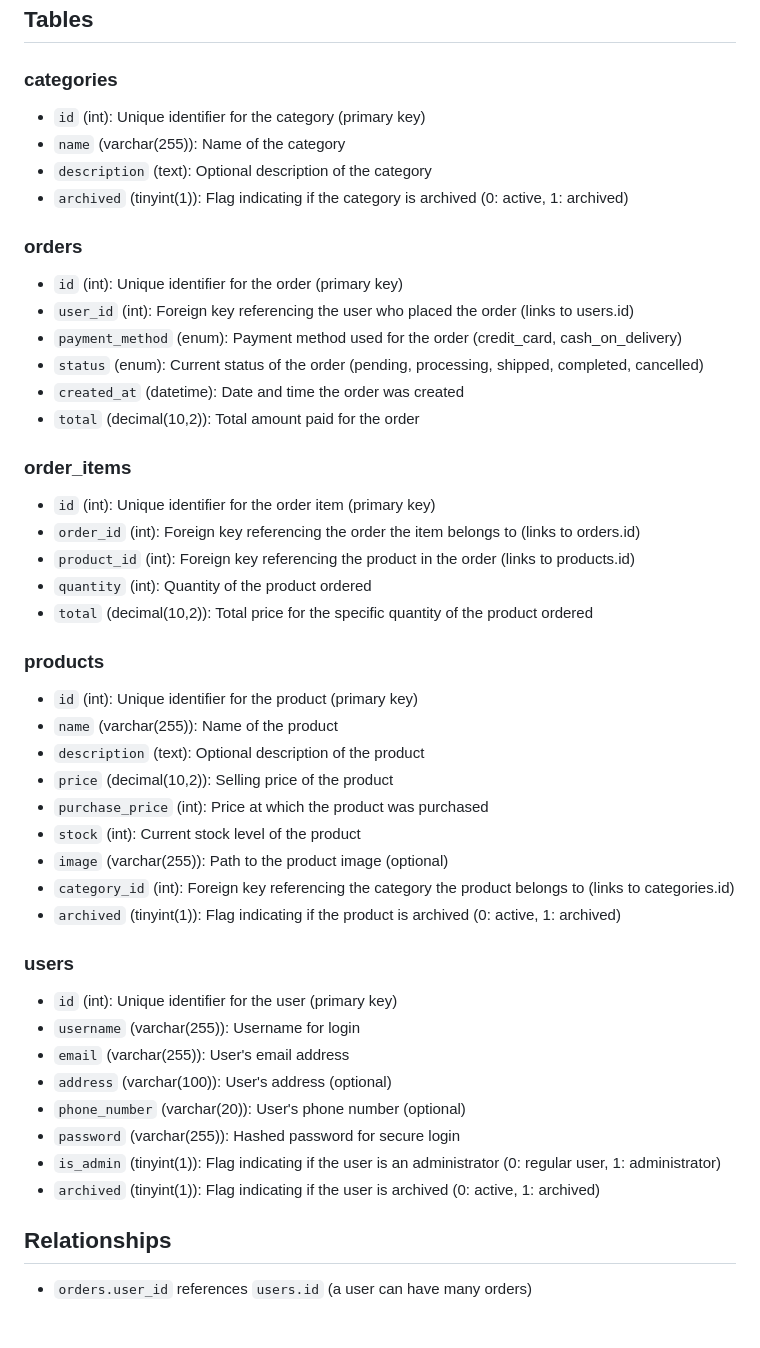
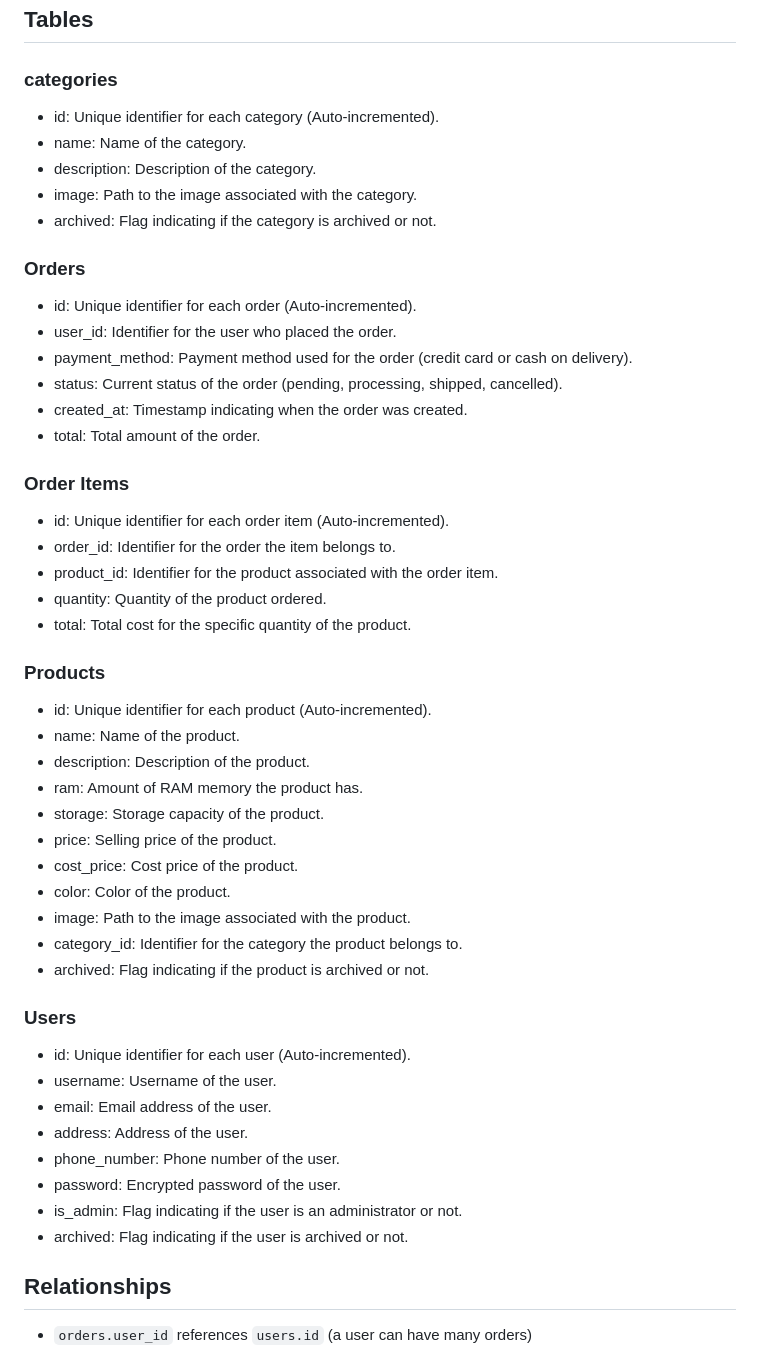
Before and after one commit to AliBnh/e-commerce, a Markdown page: README.md, the part around the change. Rendered like a GitHub page; blank space fills up the shorter version.

```diff
--- a/README.md
+++ b/README.md
@@ -85,50 +85,53 @@ Stripe link : https://dashboard.stripe.com/test/payments
 
 ### categories
 
-- `id` (int): Unique identifier for the category (primary key)
-- `name` (varchar(255)): Name of the category
-- `description` (text): Optional description of the category
-- `archived` (tinyint(1)): Flag indicating if the category is archived (0: active, 1: archived)
+- id: Unique identifier for each category (Auto-incremented).
+- name: Name of the category.
+- description: Description of the category.
+- image: Path to the image associated with the category.
+- archived: Flag indicating if the category is archived or not.
 
-### orders
+### Orders
 
-- `id` (int): Unique identifier for the order (primary key)
-- `user_id` (int): Foreign key referencing the user who placed the order (links to users.id)
-- `payment_method` (enum): Payment method used for the order (credit_card, cash_on_delivery)
-- `status` (enum): Current status of the order (pending, processing, shipped, completed, cancelled)
-- `created_at` (datetime): Date and time the order was created
-- `total` (decimal(10,2)): Total amount paid for the order
+- id: Unique identifier for each order (Auto-incremented).
+- user_id: Identifier for the user who placed the order.
+- payment_method: Payment method used for the order (credit card or cash on delivery).
+- status: Current status of the order (pending, processing, shipped, cancelled).
+- created_at: Timestamp indicating when the order was created.
+- total: Total amount of the order.
 
-### order_items
+### Order Items
 
-- `id` (int): Unique identifier for the order item (primary key)
-- `order_id` (int): Foreign key referencing the order the item belongs to (links to orders.id)
-- `product_id` (int): Foreign key referencing the product in the order (links to products.id)
-- `quantity` (int): Quantity of the product ordered
-- `total` (decimal(10,2)): Total price for the specific quantity of the product ordered
+- id: Unique identifier for each order item (Auto-incremented).
+- order_id: Identifier for the order the item belongs to.
+- product_id: Identifier for the product associated with the order item.
+- quantity: Quantity of the product ordered.
+- total: Total cost for the specific quantity of the product.
 
-### products
+### Products
 
-- `id` (int): Unique identifier for the product (primary key)
-- `name` (varchar(255)): Name of the product
-- `description` (text): Optional description of the product
-- `price` (decimal(10,2)): Selling price of the product
-- `purchase_price` (int): Price at which the product was purchased
-- `stock` (int): Current stock level of the product
-- `image` (varchar(255)): Path to the product image (optional)
-- `category_id` (int): Foreign key referencing the category the product belongs to (links to categories.id)
-- `archived` (tinyint(1)): Flag indicating if the product is archived (0: active, 1: archived)
+- id: Unique identifier for each product (Auto-incremented).
+- name: Name of the product.
+- description: Description of the product.
+- ram: Amount of RAM memory the product has.
+- storage: Storage capacity of the product.
+- price: Selling price of the product.
+- cost_price: Cost price of the product.
+- color: Color of the product.
+- image: Path to the image associated with the product.
+- category_id: Identifier for the category the product belongs to.
+- archived: Flag indicating if the product is archived or not.
 
-### users
+### Users
 
-- `id` (int): Unique identifier for the user (primary key)
-- `username` (varchar(255)): Username for login
-- `email` (varchar(255)): User's email address
-- `address` (varchar(100)): User's address (optional)
-- `phone_number` (varchar(20)): User's phone number (optional)
-- `password` (varchar(255)): Hashed password for secure login
-- `is_admin` (tinyint(1)): Flag indicating if the user is an administrator (0: regular user, 1: administrator)
-- `archived` (tinyint(1)): Flag indicating if the user is archived (0: active, 1: archived)
+- id: Unique identifier for each user (Auto-incremented).
+- username: Username of the user.
+- email: Email address of the user.
+- address: Address of the user.
+- phone_number: Phone number of the user.
+- password: Encrypted password of the user.
+- is_admin: Flag indicating if the user is an administrator or not.
+- archived: Flag indicating if the user is archived or not.
 
 ## Relationships
 
```
